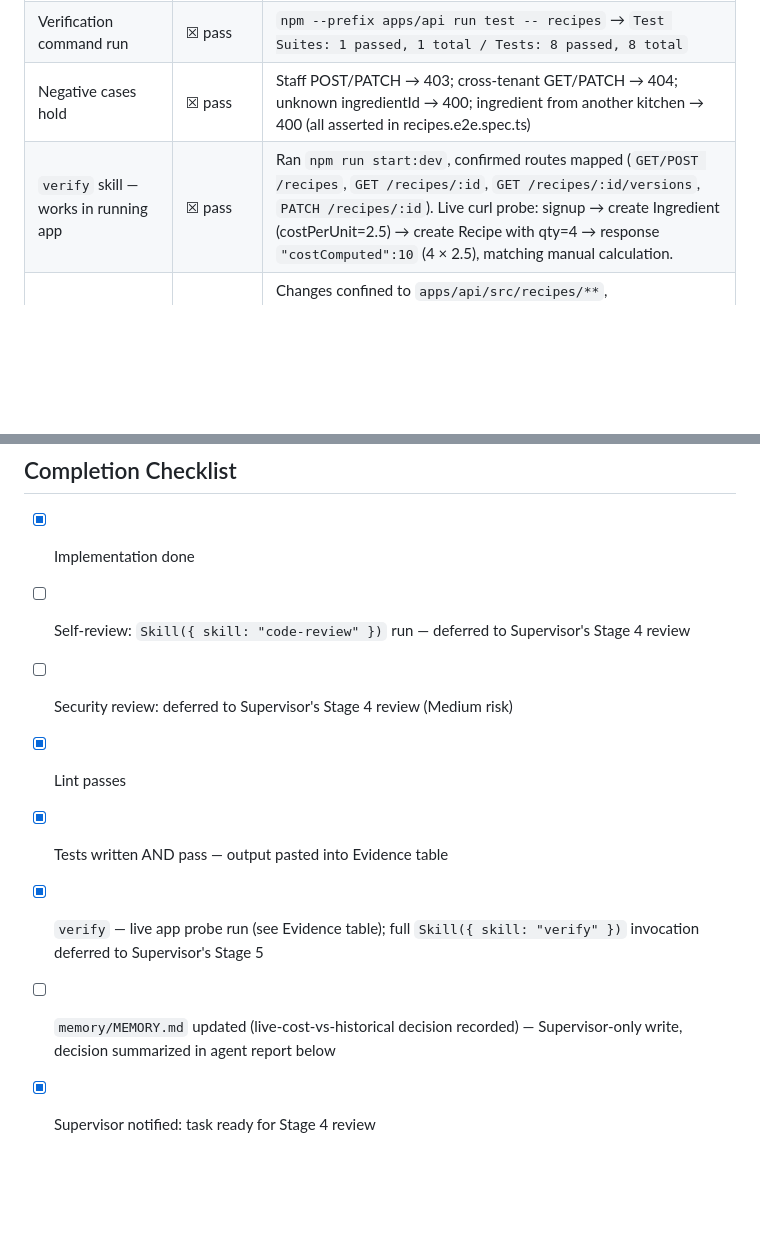
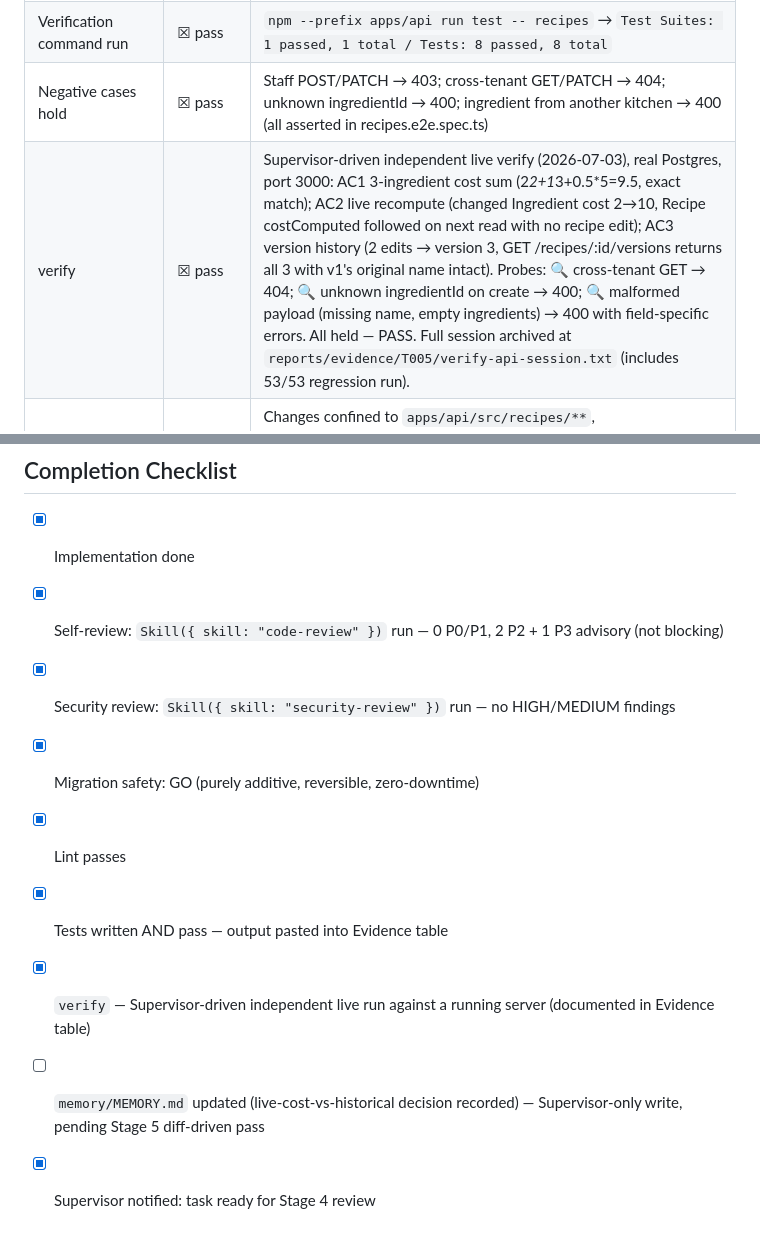
Before and after one commit to thunderkds/kitchd, a Markdown page: tasks/TASK_GUIDE_T005.md, 2 parts joined by grey strips. Drawn GitHub-style; blank space fills up the shorter version.

Commit message:
T005: fill Stage 4/5 Evidence table with independent verify session
Code-review (0 P0/P1, 2 P2 + 1 P3 advisory), migration-safety (GO,
additive-only), and security-review (no HIGH/MEDIUM) all passed.
Supervisor-driven live verify against a running server: all 4
Acceptance Criteria confirmed live (AC1 cost sum, AC2 live recompute,
AC3 version history), plus 3 adversarial probes — all held.

```diff
--- a/tasks/TASK_GUIDE_T005.md
+++ b/tasks/TASK_GUIDE_T005.md
@@ -77,7 +77,7 @@ npm --prefix apps/api run test -- recipes
 | **New test(s) cover Acceptance Criteria (file paths pasted)** | ☒ pass | `apps/api/src/recipes/recipes.e2e.spec.ts` — 8 tests: AC1 (3-ingredient cost sum), AC2 (qty edit recalculates cost), live-cost-on-ingredient-price-change, AC3 (version increments + prior version retrievable), AC4 (Staff view-only via RolesGuard), cross-tenant 404, 2 edge-case negative tests (unknown/cross-kitchen ingredientId → 400) |
 | Verification command run | ☒ pass | `npm --prefix apps/api run test -- recipes` → `Test Suites: 1 passed, 1 total / Tests: 8 passed, 8 total` |
 | Negative cases hold | ☒ pass | Staff POST/PATCH → 403; cross-tenant GET/PATCH → 404; unknown ingredientId → 400; ingredient from another kitchen → 400 (all asserted in recipes.e2e.spec.ts) |
-| `verify` skill — works in running app | ☒ pass | Ran `npm run start:dev`, confirmed routes mapped (`GET/POST /recipes`, `GET /recipes/:id`, `GET /recipes/:id/versions`, `PATCH /recipes/:id`). Live curl probe: signup → create Ingredient (costPerUnit=2.5) → create Recipe with qty=4 → response `"costComputed":10` (4 × 2.5), matching manual calculation. |
+| verify | ☒ pass | Supervisor-driven independent live verify (2026-07-03), real Postgres, port 3000: AC1 3-ingredient cost sum (2*2+1*3+0.5*5=9.5, exact match); AC2 live recompute (changed Ingredient cost 2→10, Recipe costComputed followed on next read with no recipe edit); AC3 version history (2 edits → version 3, GET /recipes/:id/versions returns all 3 with v1's original name intact). Probes: 🔍 cross-tenant GET → 404; 🔍 unknown ingredientId on create → 400; 🔍 malformed payload (missing name, empty ingredients) → 400 with field-specific errors. All held — PASS. Full session archived at `reports/evidence/T005/verify-api-session.txt` (includes 53/53 regression run). |
 | Review scope bounded to blast radius | ☒ pass | Changes confined to `apps/api/src/recipes/**`, `apps/api/src/app.module.ts` (module registration), `apps/api/prisma/schema.prisma` (additive models + one back-relation field each on `Ingredient`/`Kitchen`), and new migration `20260703104034_add_recipes`. No edits under `apps/api/src/inventory`. |
 | Full smoke suite still green | ☒ pass | `npm --prefix apps/api run test` → `Test Suites: 8 passed, 8 total / Tests: 53 passed, 53 total` (45 pre-existing + 8 new) |
 | UI: Visual regression | ☒ N/A — pure backend task | |
@@ -122,10 +122,11 @@ Automated tests for cost roll-up math, versioning, RBAC. Manual: create a Recipe
 ## Completion Checklist
 
 - [x] Implementation done
-- [ ] Self-review: `Skill({ skill: "code-review" })` run — deferred to Supervisor's Stage 4 review
-- [ ] Security review: deferred to Supervisor's Stage 4 review (Medium risk)
+- [x] Self-review: `Skill({ skill: "code-review" })` run — 0 P0/P1, 2 P2 + 1 P3 advisory (not blocking)
+- [x] Security review: `Skill({ skill: "security-review" })` run — no HIGH/MEDIUM findings
+- [x] Migration safety: GO (purely additive, reversible, zero-downtime)
 - [x] Lint passes
 - [x] Tests written AND pass — output pasted into Evidence table
-- [x] `verify` — live app probe run (see Evidence table); full `Skill({ skill: "verify" })` invocation deferred to Supervisor's Stage 5
-- [ ] `memory/MEMORY.md` updated (live-cost-vs-historical decision recorded) — Supervisor-only write, decision summarized in agent report below
+- [x] `verify` — Supervisor-driven independent live run against a running server (documented in Evidence table)
+- [ ] `memory/MEMORY.md` updated (live-cost-vs-historical decision recorded) — Supervisor-only write, pending Stage 5 diff-driven pass
 - [x] Supervisor notified: task ready for Stage 4 review
```
